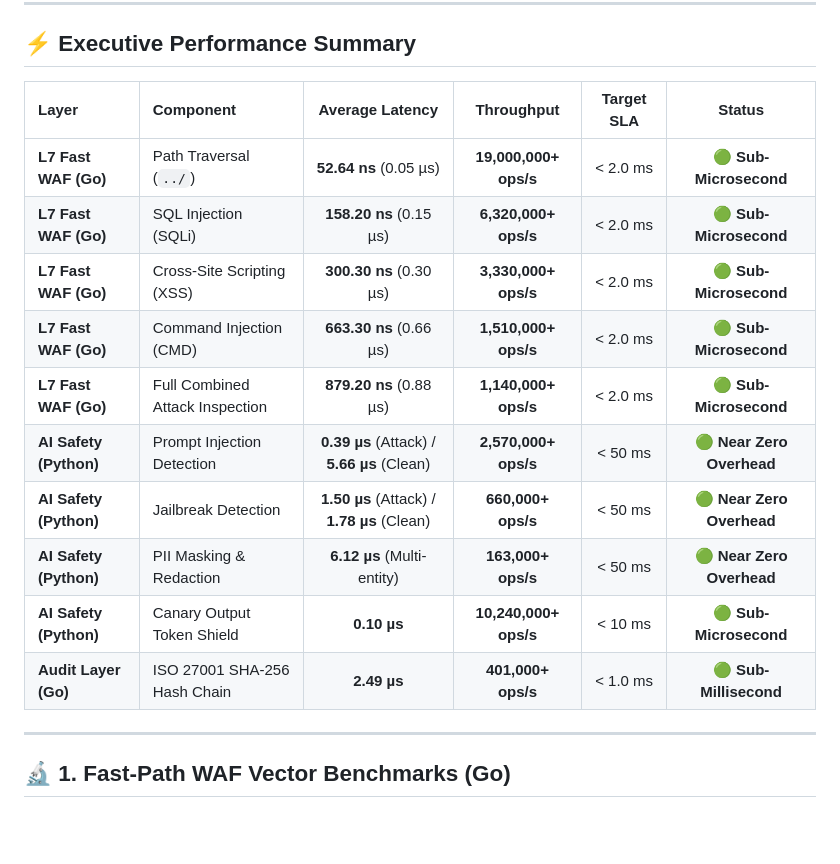
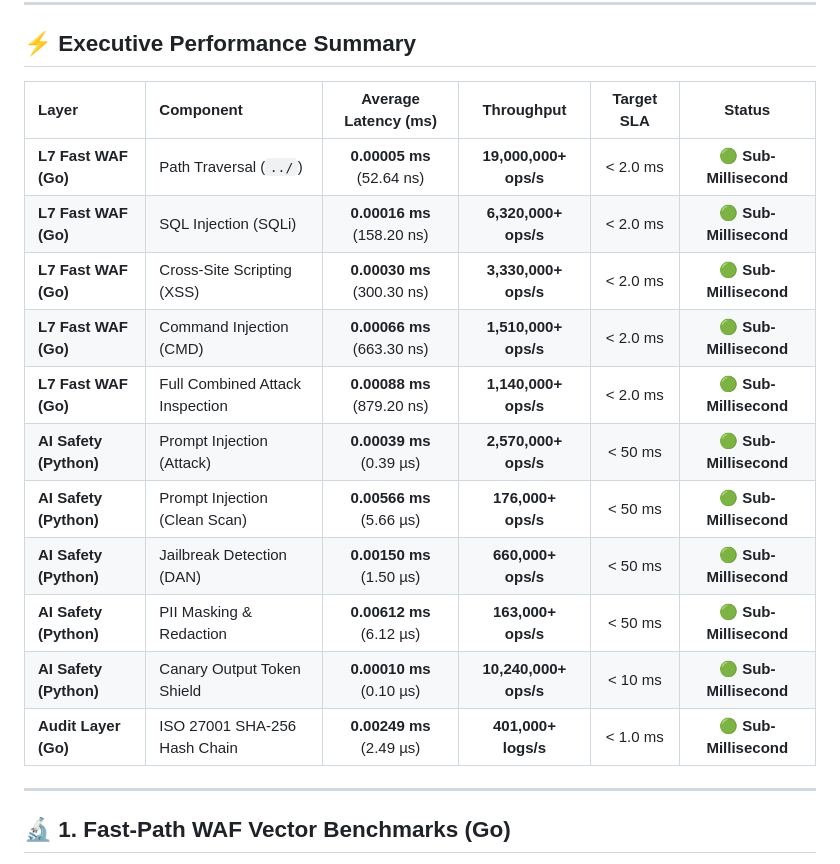
Before and after one commit to AtiwitchJ/NoJect-Gateway, a Markdown page: docs/BENCHMARKS.md, the part around the change. GitHub-like rendering; blank space fills up the shorter version.

```diff
--- a/docs/BENCHMARKS.md
+++ b/docs/BENCHMARKS.md
@@ -6,18 +6,19 @@ This document presents the empirical benchmark results of **NoJect Gateway** acr
 
 ## ⚡ Executive Performance Summary
 
-| Layer | Component | Average Latency | Throughput | Target SLA | Status |
+| Layer | Component | Average Latency (ms) | Throughput | Target SLA | Status |
 | :--- | :--- | :---: | :---: | :---: | :---: |
-| **L7 Fast WAF (Go)** | Path Traversal (`../`) | **52.64 ns** (0.05 µs) | **19,000,000+ ops/s** | < 2.0 ms | 🟢 **Sub-Microsecond** |
-| **L7 Fast WAF (Go)** | SQL Injection (SQLi) | **158.20 ns** (0.15 µs) | **6,320,000+ ops/s** | < 2.0 ms | 🟢 **Sub-Microsecond** |
-| **L7 Fast WAF (Go)** | Cross-Site Scripting (XSS) | **300.30 ns** (0.30 µs) | **3,330,000+ ops/s** | < 2.0 ms | 🟢 **Sub-Microsecond** |
-| **L7 Fast WAF (Go)** | Command Injection (CMD) | **663.30 ns** (0.66 µs) | **1,510,000+ ops/s** | < 2.0 ms | 🟢 **Sub-Microsecond** |
-| **L7 Fast WAF (Go)** | Full Combined Attack Inspection | **879.20 ns** (0.88 µs) | **1,140,000+ ops/s** | < 2.0 ms | 🟢 **Sub-Microsecond** |
-| **AI Safety (Python)** | Prompt Injection Detection | **0.39 µs** (Attack) / **5.66 µs** (Clean) | **2,570,000+ ops/s** | < 50 ms | 🟢 **Near Zero Overhead** |
-| **AI Safety (Python)** | Jailbreak Detection | **1.50 µs** (Attack) / **1.78 µs** (Clean) | **660,000+ ops/s** | < 50 ms | 🟢 **Near Zero Overhead** |
-| **AI Safety (Python)** | PII Masking & Redaction | **6.12 µs** (Multi-entity) | **163,000+ ops/s** | < 50 ms | 🟢 **Near Zero Overhead** |
-| **AI Safety (Python)** | Canary Output Token Shield | **0.10 µs** | **10,240,000+ ops/s** | < 10 ms | 🟢 **Sub-Microsecond** |
-| **Audit Layer (Go)** | ISO 27001 SHA-256 Hash Chain | **2.49 µs** | **401,000+ ops/s** | < 1.0 ms | 🟢 **Sub-Millisecond** |
+| **L7 Fast WAF (Go)** | Path Traversal (`../`) | **0.00005 ms** (52.64 ns) | **19,000,000+ ops/s** | < 2.0 ms | 🟢 **Sub-Millisecond** |
+| **L7 Fast WAF (Go)** | SQL Injection (SQLi) | **0.00016 ms** (158.20 ns) | **6,320,000+ ops/s** | < 2.0 ms | 🟢 **Sub-Millisecond** |
+| **L7 Fast WAF (Go)** | Cross-Site Scripting (XSS) | **0.00030 ms** (300.30 ns) | **3,330,000+ ops/s** | < 2.0 ms | 🟢 **Sub-Millisecond** |
+| **L7 Fast WAF (Go)** | Command Injection (CMD) | **0.00066 ms** (663.30 ns) | **1,510,000+ ops/s** | < 2.0 ms | 🟢 **Sub-Millisecond** |
+| **L7 Fast WAF (Go)** | Full Combined Attack Inspection | **0.00088 ms** (879.20 ns) | **1,140,000+ ops/s** | < 2.0 ms | 🟢 **Sub-Millisecond** |
+| **AI Safety (Python)** | Prompt Injection (Attack) | **0.00039 ms** (0.39 µs) | **2,570,000+ ops/s** | < 50 ms | 🟢 **Sub-Millisecond** |
+| **AI Safety (Python)** | Prompt Injection (Clean Scan) | **0.00566 ms** (5.66 µs) | **176,000+ ops/s** | < 50 ms | 🟢 **Sub-Millisecond** |
+| **AI Safety (Python)** | Jailbreak Detection (DAN) | **0.00150 ms** (1.50 µs) | **660,000+ ops/s** | < 50 ms | 🟢 **Sub-Millisecond** |
+| **AI Safety (Python)** | PII Masking & Redaction | **0.00612 ms** (6.12 µs) | **163,000+ ops/s** | < 50 ms | 🟢 **Sub-Millisecond** |
+| **AI Safety (Python)** | Canary Output Token Shield | **0.00010 ms** (0.10 µs) | **10,240,000+ ops/s** | < 10 ms | 🟢 **Sub-Millisecond** |
+| **Audit Layer (Go)** | ISO 27001 SHA-256 Hash Chain | **0.00249 ms** (2.49 µs) | **401,000+ logs/s** | < 1.0 ms | 🟢 **Sub-Millisecond** |
 
 ---
 
```
Also changed, not shown: README.md (+12 -12 lines).
